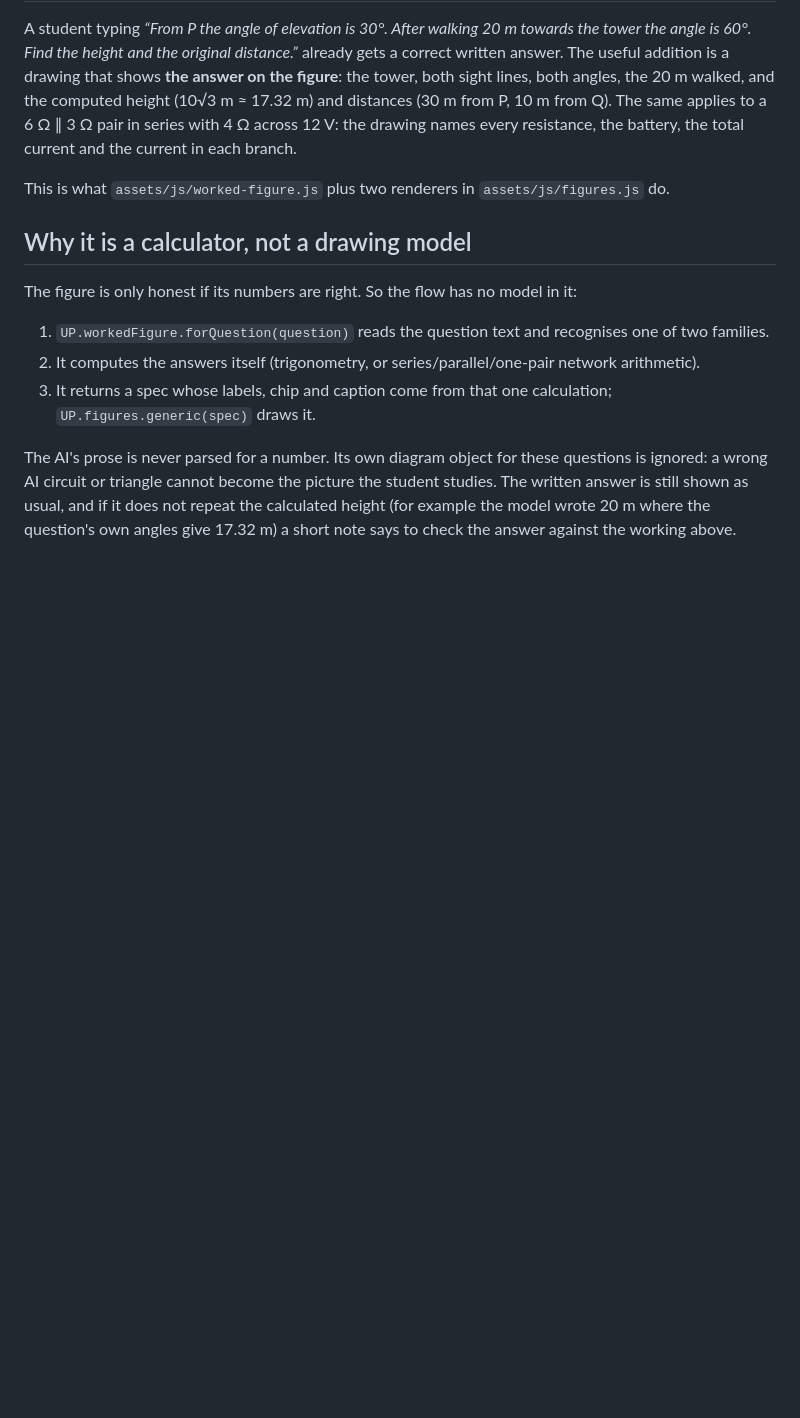
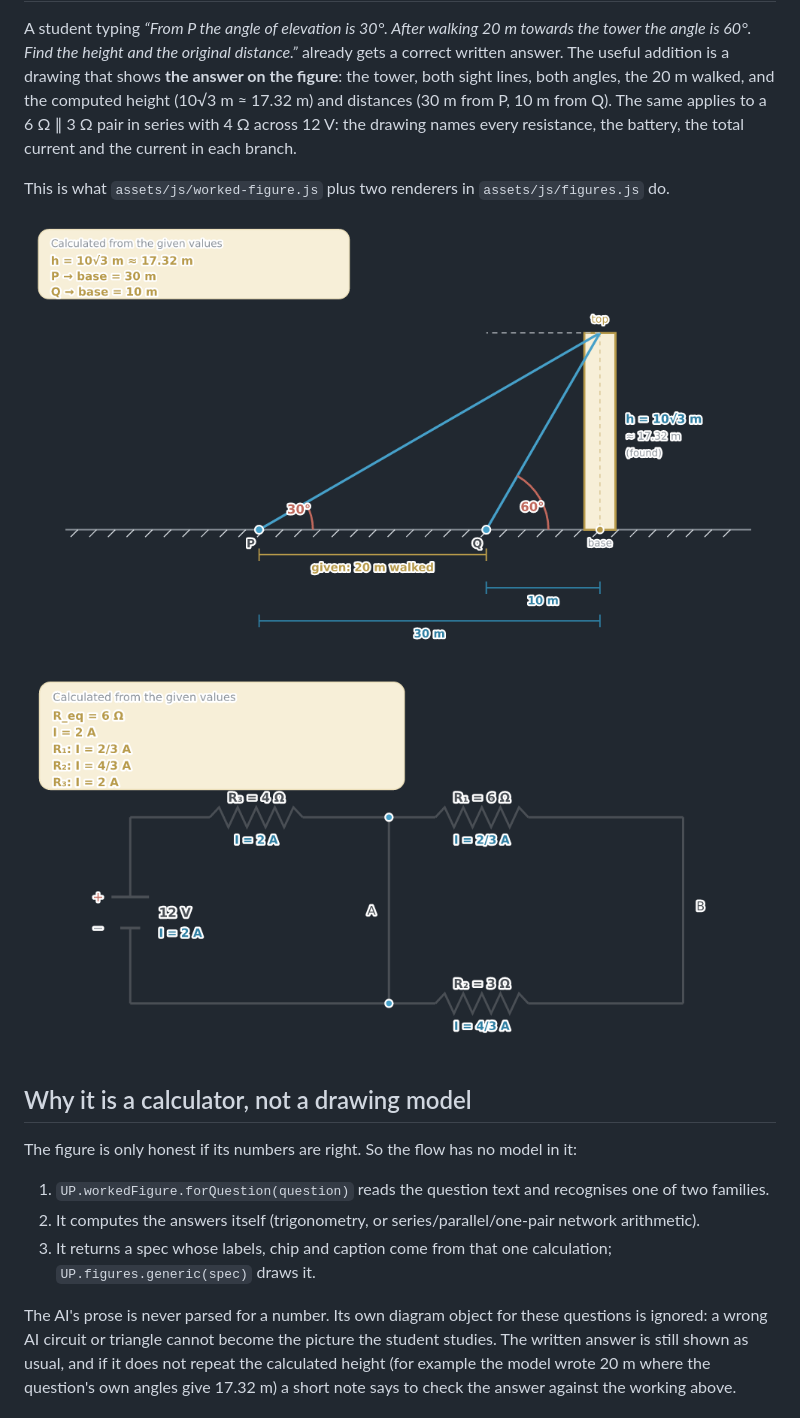
Before and after one commit to Aaryaveeryadav/Upay, a Markdown page: docs/worked-figures.md, the part around the change. GitHub-like rendering; pictures changed too: docs/images/worked-figure-circuit.png (added), docs/images/worked-figure-tower.png (added); blank space fills up the shorter version.

Commit message:
Add rendered previews of the worked figures to the docs
Co-authored-by: arena-agent <297053741+arena-agent@users.noreply.github.com>

```diff
--- a/docs/worked-figures.md
+++ b/docs/worked-figures.md
@@ -11,6 +11,10 @@ the total current and the current in each branch.
 
 This is what `assets/js/worked-figure.js` plus two renderers in
 `assets/js/figures.js` do.
+
+![A tower with two angles of elevation and the computed height and distances](images/worked-figure-tower.png)
+
+![A 6 Ω and 3 Ω parallel pair in series with 4 Ω across a 12 V battery, with currents labelled](images/worked-figure-circuit.png)
 
 ## Why it is a calculator, not a drawing model
 
```
